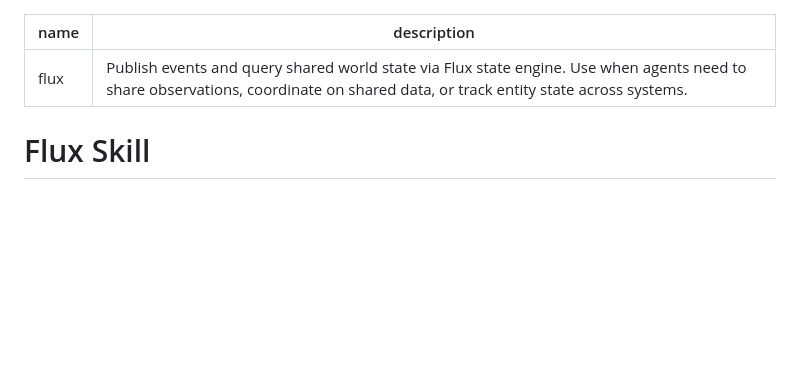
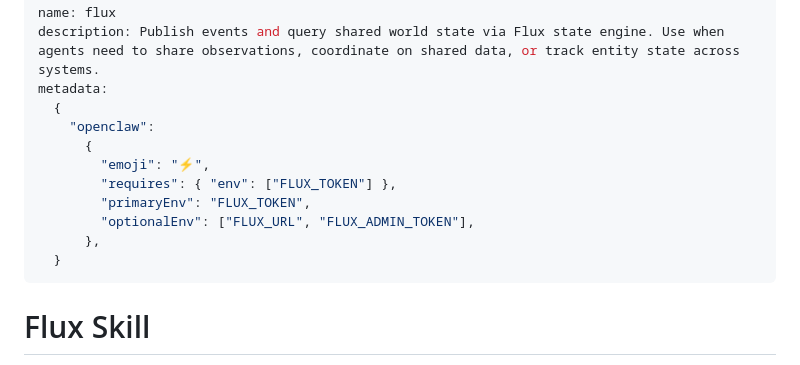
Before and after one commit to EckmanTechLLC/flux, a Markdown page: skills/flux-interact/SKILL.md, the part around the change. Drawn GitHub-style; blank space fills up the shorter version.

Commit message:
Add OpenClaw metadata to flux-interact SKILL.md frontmatter
Declares FLUX_TOKEN as required env var and FLUX_URL/FLUX_ADMIN_TOKEN
as optional for ClawHub security scan.

Co-Authored-By: Claude Sonnet 4.6 <noreply@anthropic.com>

```diff
--- a/skills/flux-interact/SKILL.md
+++ b/skills/flux-interact/SKILL.md
@@ -1,6 +1,16 @@
 ---
 name: flux
 description: Publish events and query shared world state via Flux state engine. Use when agents need to share observations, coordinate on shared data, or track entity state across systems.
+metadata:
+  {
+    "openclaw":
+      {
+        "emoji": "⚡",
+        "requires": { "env": ["FLUX_TOKEN"] },
+        "primaryEnv": "FLUX_TOKEN",
+        "optionalEnv": ["FLUX_URL", "FLUX_ADMIN_TOKEN"],
+      },
+  }
 ---
 
 # Flux Skill
```
